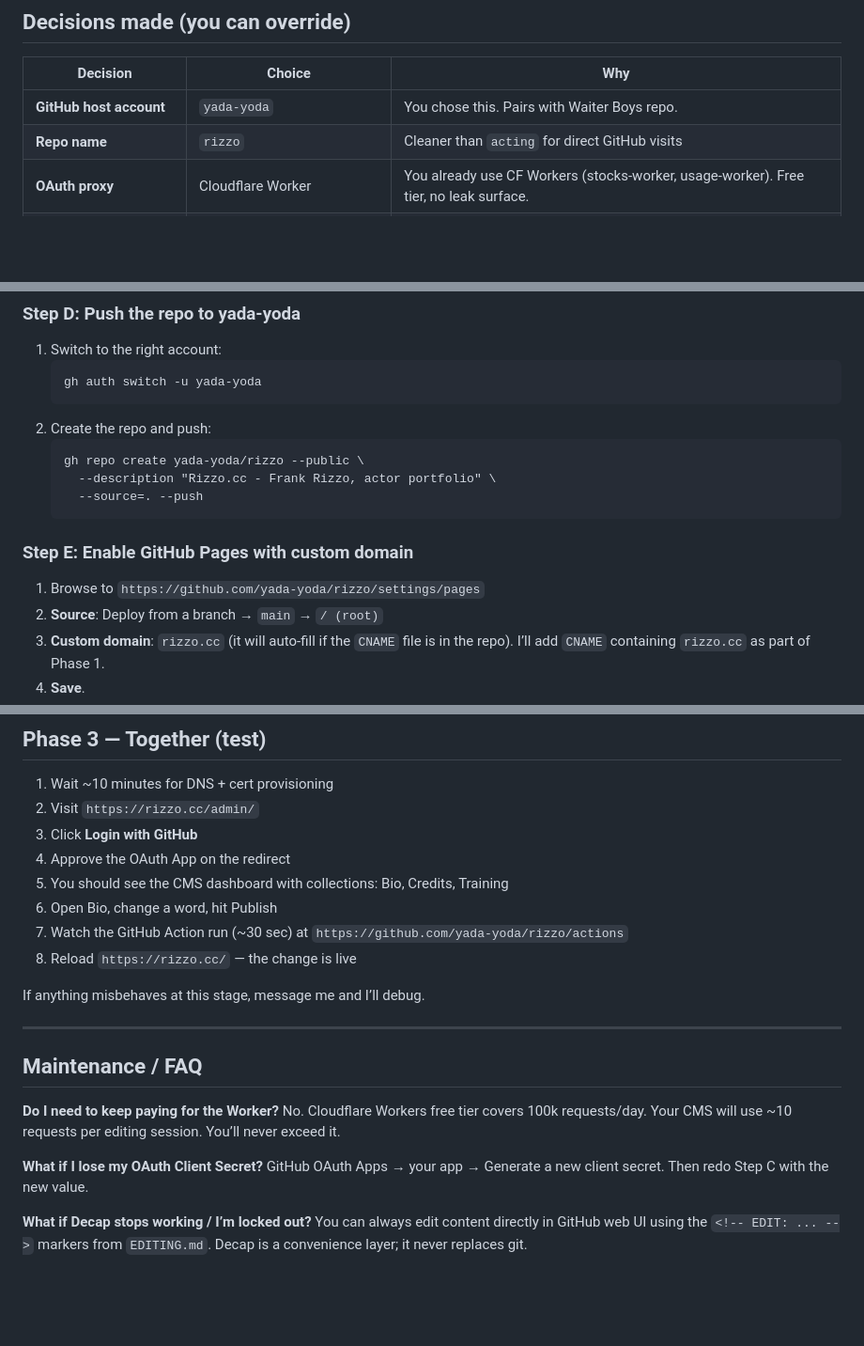
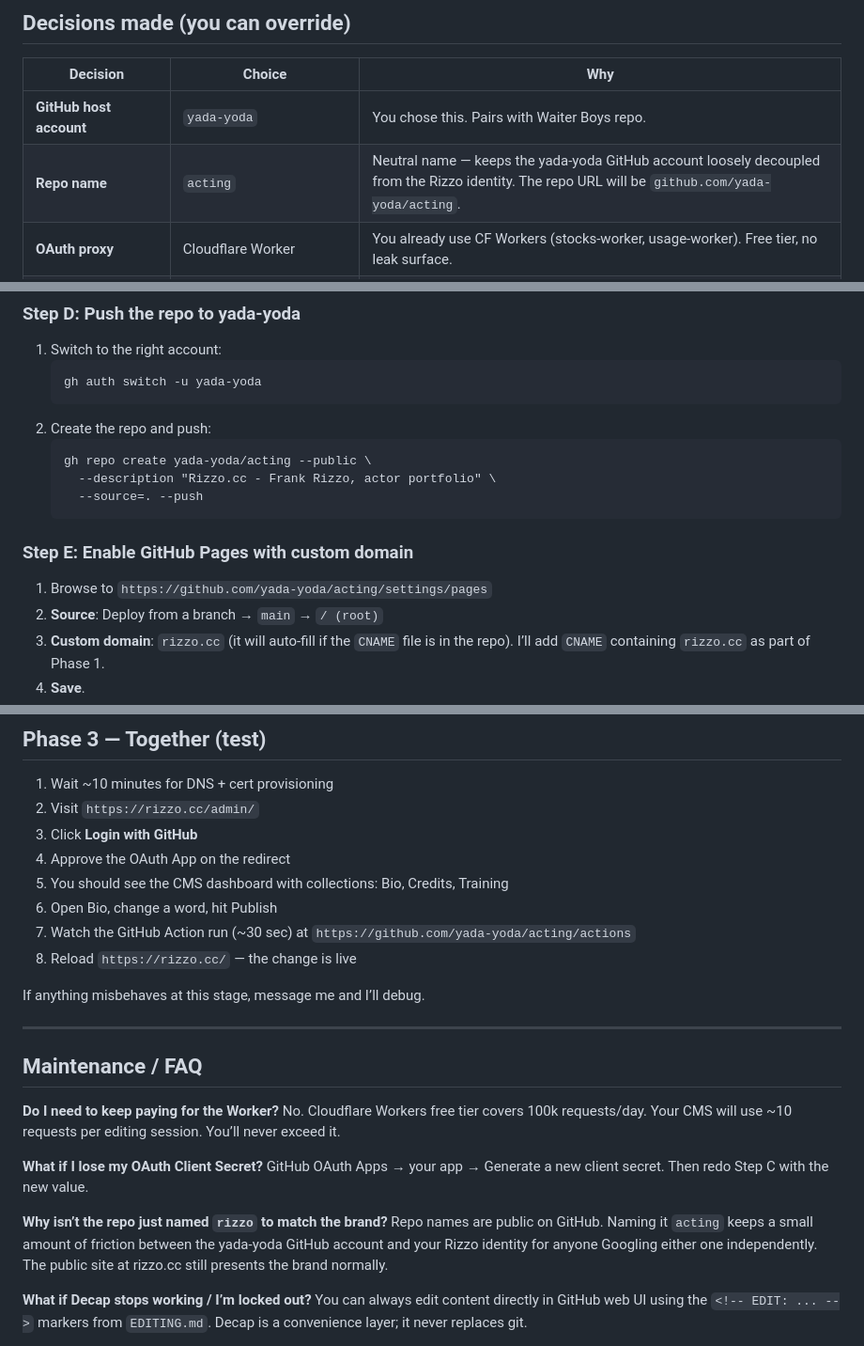
Before and after one commit to yada-yoda/dev, a Markdown page: DECAP-SETUP.md, 3 parts joined by grey strips. Shown at 94% size. Drawn GitHub-style; blank space fills up the shorter version.

Commit message:
docs: rename target repo from rizzo to acting in DECAP-SETUP
yada-yoda/acting instead of yada-yoda/rizzo. Repo names are public, so the neutral name keeps the GitHub account loosely decoupled from the Rizzo brand identity. Public site at rizzo.cc still presents the brand normally. Added a short FAQ note explaining the choice.

````diff
--- a/DECAP-SETUP.md
+++ b/DECAP-SETUP.md
@@ -52,7 +52,7 @@ starting**, then execute the &ldquo;Your steps&rdquo; sections in order.
 | Decision | Choice | Why |
 |---|---|---|
 | **GitHub host account** | `yada-yoda` | You chose this. Pairs with Waiter Boys repo. |
-| **Repo name** | `rizzo` | Cleaner than `acting` for direct GitHub visits |
+| **Repo name** | `acting` | Neutral name &mdash; keeps the yada-yoda GitHub account loosely decoupled from the Rizzo identity. The repo URL will be `github.com/yada-yoda/acting`. |
 | **OAuth proxy** | Cloudflare Worker | You already use CF Workers (stocks-worker, usage-worker). Free tier, no leak surface. |
 | **Build approach** | GitHub Action regenerates `index.html` | Keeps SEO-friendly static HTML. JS-rendered content is a real SEO regression we just spent v0.5.0 fixing. |
 | **Content fields managed by Decap** | Bio, Film/TV/Theater credits, Training | The most-frequently-changed items. Hero quotes, socials, skills stay in Option B (HTML markers) since they rarely change. |
@@ -162,14 +162,14 @@ runtime. They never appear in the repo.
    ```
 2. Create the repo and push:
    ```
-   gh repo create yada-yoda/rizzo --public \
+   gh repo create yada-yoda/acting --public \
      --description "Rizzo.cc - Frank Rizzo, actor portfolio" \
      --source=. --push
    ```
 
 ### Step E: Enable GitHub Pages with custom domain
 
-1. Browse to `https://github.com/yada-yoda/rizzo/settings/pages`
+1. Browse to `https://github.com/yada-yoda/acting/settings/pages`
 2. **Source**: Deploy from a branch &rarr; `main` &rarr; `/ (root)`
 3. **Custom domain**: `rizzo.cc` (it will auto-fill if the `CNAME`
    file is in the repo). I&rsquo;ll add `CNAME` containing `rizzo.cc` as
@@ -209,7 +209,7 @@ Delete any old `A`/`CNAME` records pointing at the franktrades WP host.
    Credits, Training
 6. Open Bio, change a word, hit Publish
 7. Watch the GitHub Action run (~30 sec) at
-   `https://github.com/yada-yoda/rizzo/actions`
+   `https://github.com/yada-yoda/acting/actions`
 8. Reload `https://rizzo.cc/` &mdash; the change is live
 
 If anything misbehaves at this stage, message me and I&rsquo;ll debug.
@@ -225,6 +225,12 @@ will use ~10 requests per editing session. You&rsquo;ll never exceed it.
 **What if I lose my OAuth Client Secret?**
 GitHub OAuth Apps &rarr; your app &rarr; Generate a new client secret.
 Then redo Step C with the new value.
+
+**Why isn&rsquo;t the repo just named `rizzo` to match the brand?**
+Repo names are public on GitHub. Naming it `acting` keeps a small
+amount of friction between the yada-yoda GitHub account and your
+Rizzo identity for anyone Googling either one independently. The
+public site at rizzo.cc still presents the brand normally.
 
 **What if Decap stops working / I&rsquo;m locked out?**
 You can always edit content directly in GitHub web UI using the
````
